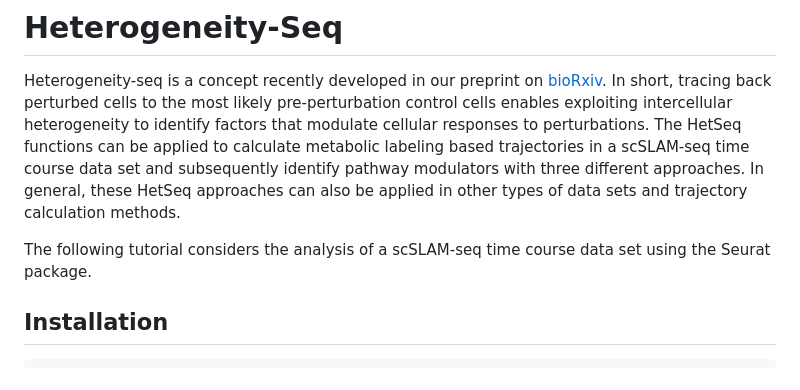
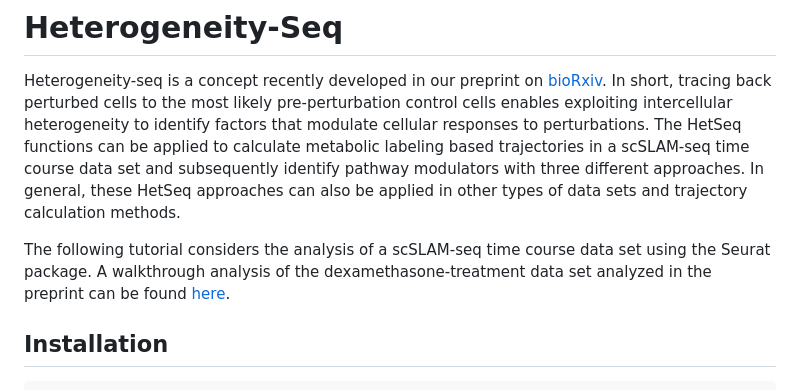
Before and after one commit to erhard-lab/HetSeq, a Markdown page: README.md, the part around the change. Drawn GitHub-style.

Commit message:
Update README.md
Added link to erhard-lab.de vignette

```diff
--- a/README.md
+++ b/README.md
@@ -2,7 +2,7 @@
 
 Heterogeneity-seq is a concept recently developed in our preprint on [bioRxiv](https://www.biorxiv.org/content/10.1101/2024.10.28.620481v1). In short, tracing back perturbed cells to the most likely pre-perturbation control cells enables exploiting intercellular heterogeneity to identify factors that modulate cellular responses to perturbations. The HetSeq functions can be applied to calculate metabolic labeling based trajectories in a scSLAM-seq time course data set and subsequently identify pathway modulators with three different approaches. In general, these HetSeq approaches can also be applied in other types of data sets and trajectory calculation methods.
 
-The following tutorial considers the analysis of a scSLAM-seq time course data set using the Seurat package.
+The following tutorial considers the analysis of a scSLAM-seq time course data set using the Seurat package. A walkthrough analysis of the dexamethasone-treatment data set analyzed in the preprint can be found [here](https://grandr.erhard-lab.de/articles/web/hetseq.html).
 
 
 ## Installation
```
